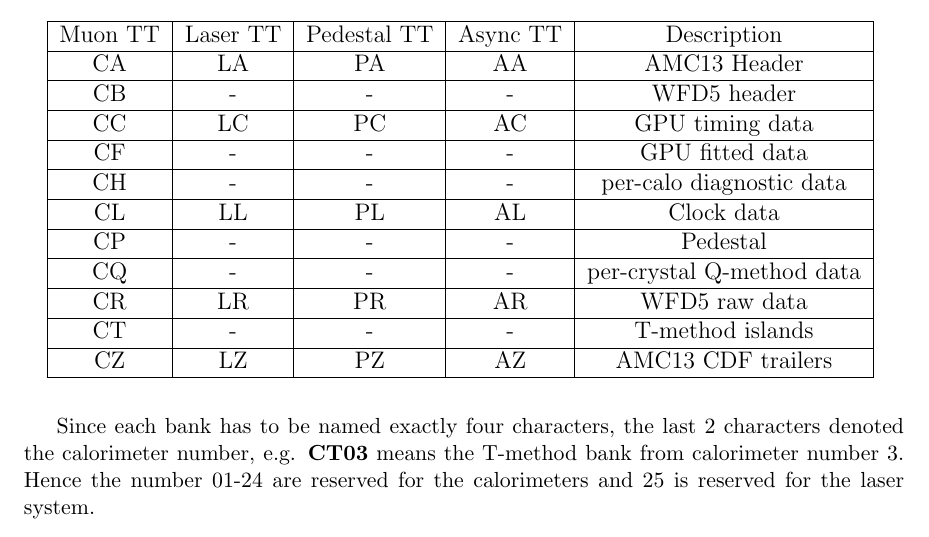
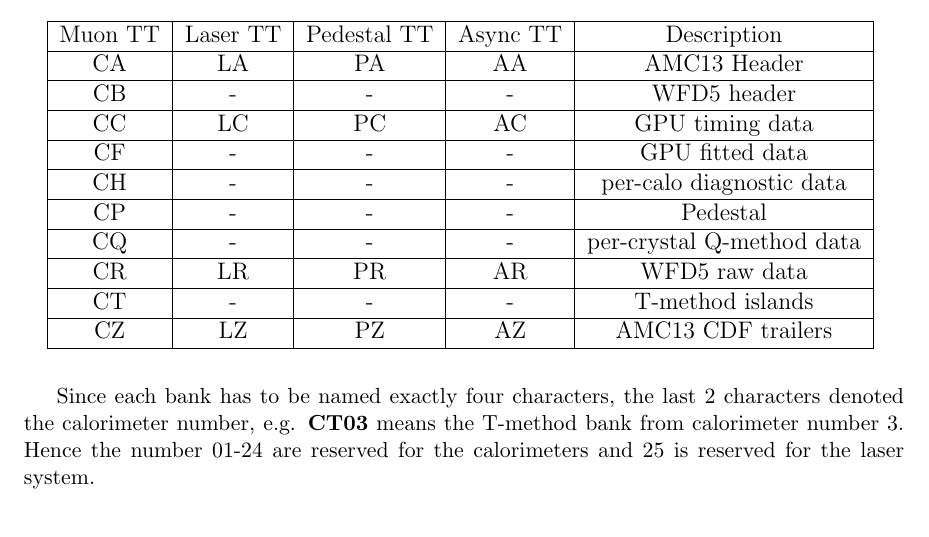
Before and after one commit to kimsiang/MuonG2DAQDataStructure, a LaTeX document (DAQDataStructure.tex): part of page 3 of 17, cut so that both start at the same text. Compiled offline with pdfLaTeX.

Commit message:
updated table

```diff
--- a/DAQDataStructure.tex
+++ b/DAQDataStructure.tex
@@ -63,8 +63,6 @@ CC & LC & PC & AC & GPU timing data \\
 CF & - & - & - & GPU fitted data \\
 \hline
 CH & - & - & - & per-calo diagnostic data \\
-\hline
-CL & LL & PL & AL & Clock data \\
 \hline
 CP & - & - & - & Pedestal\\
 \hline
```
